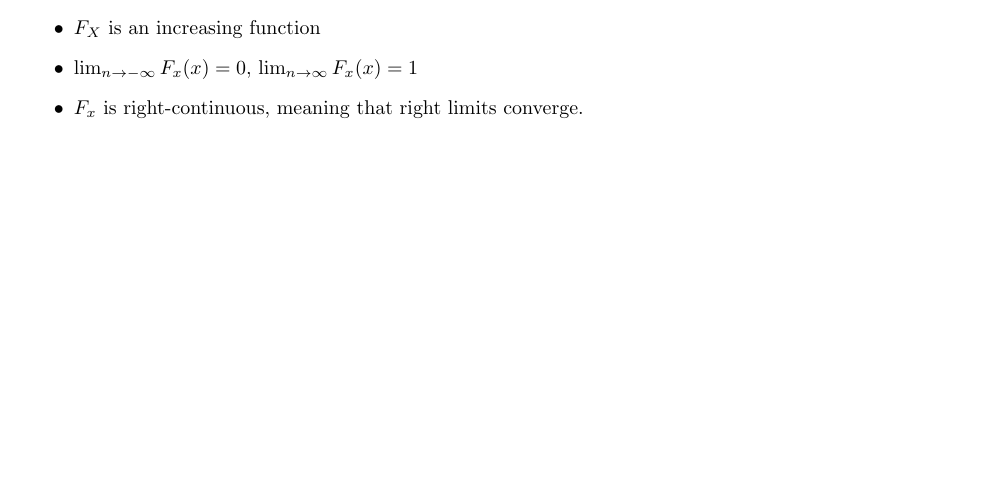
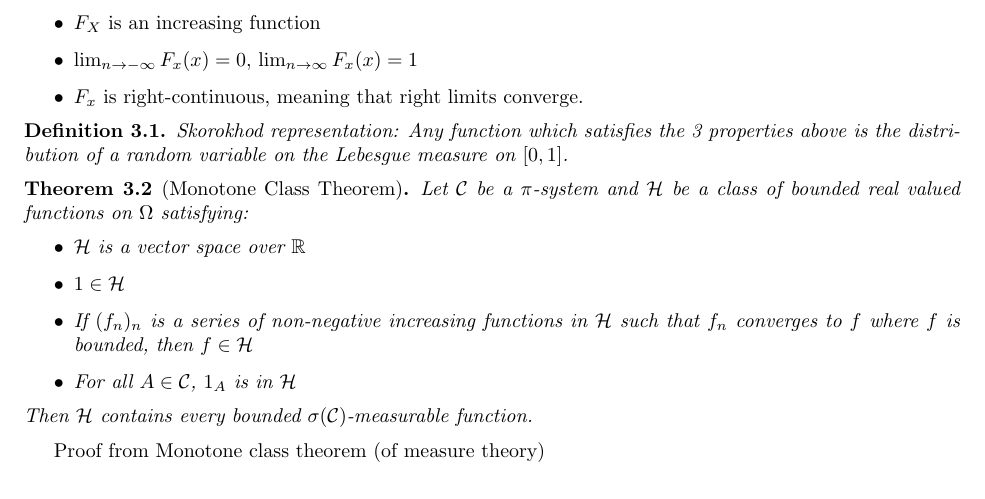
Before and after one commit to ErickLuu/Honours-Project-Notes, a LaTeX document (Notes/Measure theory/Probability Theory.tex): part of page 3 of 3 before the commit and part of page 3 of 4 after it, cut so that both start at the same text, the shorter picture padded with empty space. Compiled offline with pdfLaTeX.

Commit message:
txs auto checkin

```diff
--- a/Notes/Measure theory/Probability Theory.tex
+++ b/Notes/Measure theory/Probability Theory.tex
@@ -204,6 +204,22 @@ Properties of distribution function:
 	\item $F_x$ is right-continuous, meaning that right limits converge.
 \end{itemize}
 
+\begin{definition}
+	Skorokhod representation: Any function which satisfies the 3 properties above is the distribution of a random variable on the Lebesgue measure on $[0, 1]$.
+\end{definition}
+
+\begin{theorem}[Monotone Class Theorem]
+	Let $\mathcal{C}$ be a $\pi$-system and $\mathcal{H}$ be a class of bounded real valued functions on $\Omega$ satisfying:
+	\begin{itemize}
+		\item $\mathcal{H}$ is a vector space over $\mathbb{R}$
+		\item $1 \in \mathcal{H}$
+		\item If $(f_n)_n$ is a series of non-negative increasing functions in $\mathcal{H}$ such that $f_n$ converges to $f$ where $f$ is bounded, then $f \in \mathcal{H}$
+		\item For all $A \in \mathcal{C}$, $1_A$ is in $\mathcal{H}$
+	\end{itemize}
+	Then $\mathcal{H}$ contains every bounded $\sigma(\mathcal{C})$-measurable function.
+\end{theorem}
+Proof from Monotone class theorem (of measure theory)
+
 \subsection{Independence}
 We say two random variables are independent
 
```
